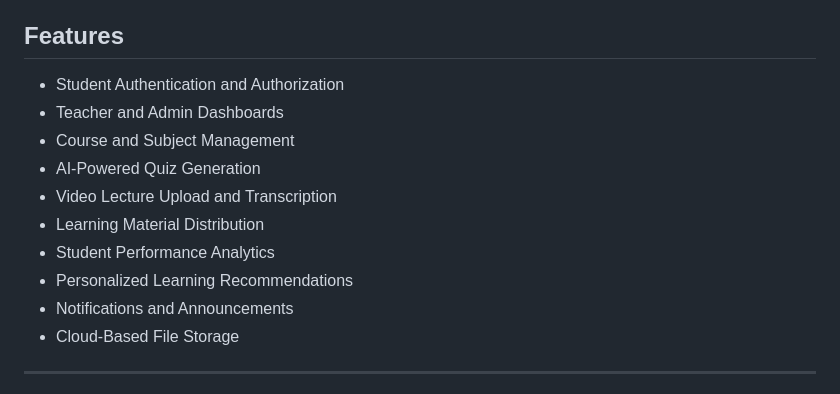
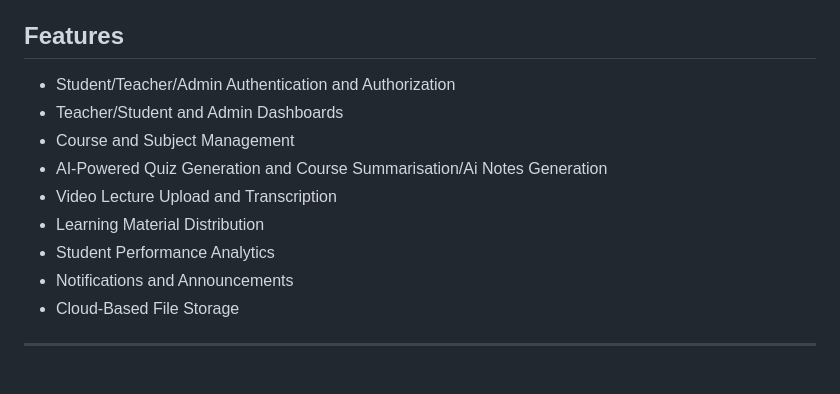
Before and after one commit to Lumthrong/smart-tutoring-system, a Markdown page: README.md, the part around the change. Drawn GitHub-style.

Commit message:
Update feature list in README.md for clarity

```diff
--- a/README.md
+++ b/README.md
@@ -4,14 +4,13 @@ A web-based Smart Tutoring System that provides course management, AI-powered qu
 
 ## Features
 
-* Student Authentication and Authorization
-* Teacher and Admin Dashboards
+* Student/Teacher/Admin Authentication and Authorization
+* Teacher/Student and Admin Dashboards
 * Course and Subject Management
-* AI-Powered Quiz Generation
+* AI-Powered Quiz Generation and Course Summarisation/Ai Notes Generation
 * Video Lecture Upload and Transcription
 * Learning Material Distribution
 * Student Performance Analytics
-* Personalized Learning Recommendations
 * Notifications and Announcements
 * Cloud-Based File Storage
 
```
